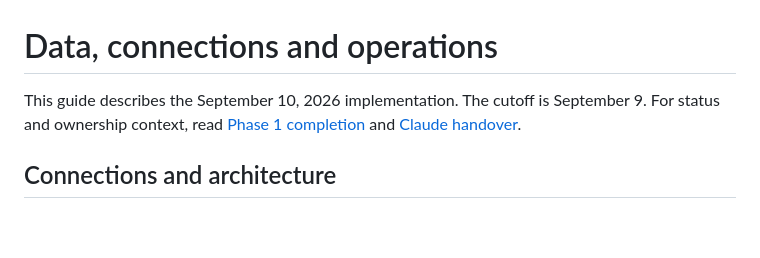
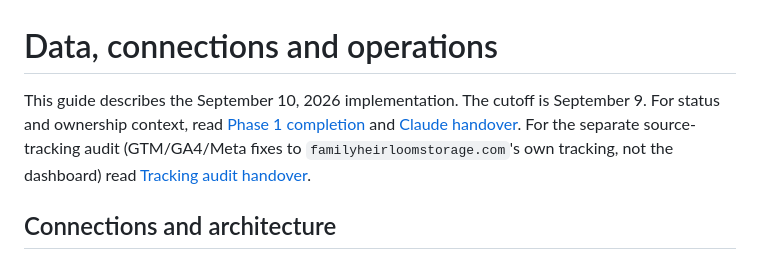
Before and after one commit to bpaje/fhs-storage-signal, a Markdown page: docs/DATA_AND_OPERATIONS.md, the part around the change. Rendered like a GitHub page; blank space fills up the shorter version.

```diff
--- a/docs/DATA_AND_OPERATIONS.md
+++ b/docs/DATA_AND_OPERATIONS.md
@@ -1,6 +1,6 @@
 # Data, connections and operations
 
-This guide describes the September 10, 2026 implementation. The cutoff is September 9. For status and ownership context, read [Phase 1 completion](PHASE_1_COMPLETE.md) and [Claude handover](CLAUDE_HANDOVER.md).
+This guide describes the September 10, 2026 implementation. The cutoff is September 9. For status and ownership context, read [Phase 1 completion](PHASE_1_COMPLETE.md) and [Claude handover](CLAUDE_HANDOVER.md). For the separate source-tracking audit (GTM/GA4/Meta fixes to `familyheirloomstorage.com`'s own tracking, not the dashboard) read [Tracking audit handover](TRACKING_AUDIT_HANDOVER.md).
 
 ## Connections and architecture
 
```
Also changed, not shown: docs/TRACKING_AUDIT_HANDOVER.md (added, +208 -0 lines).
